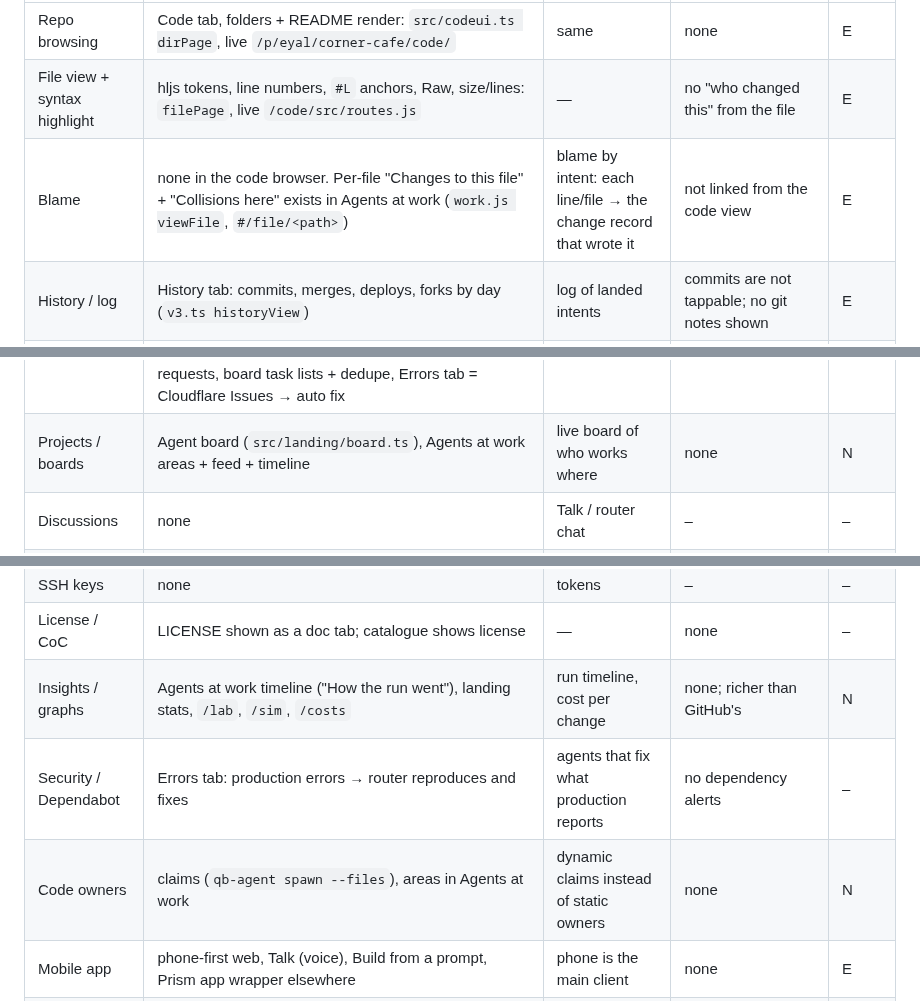
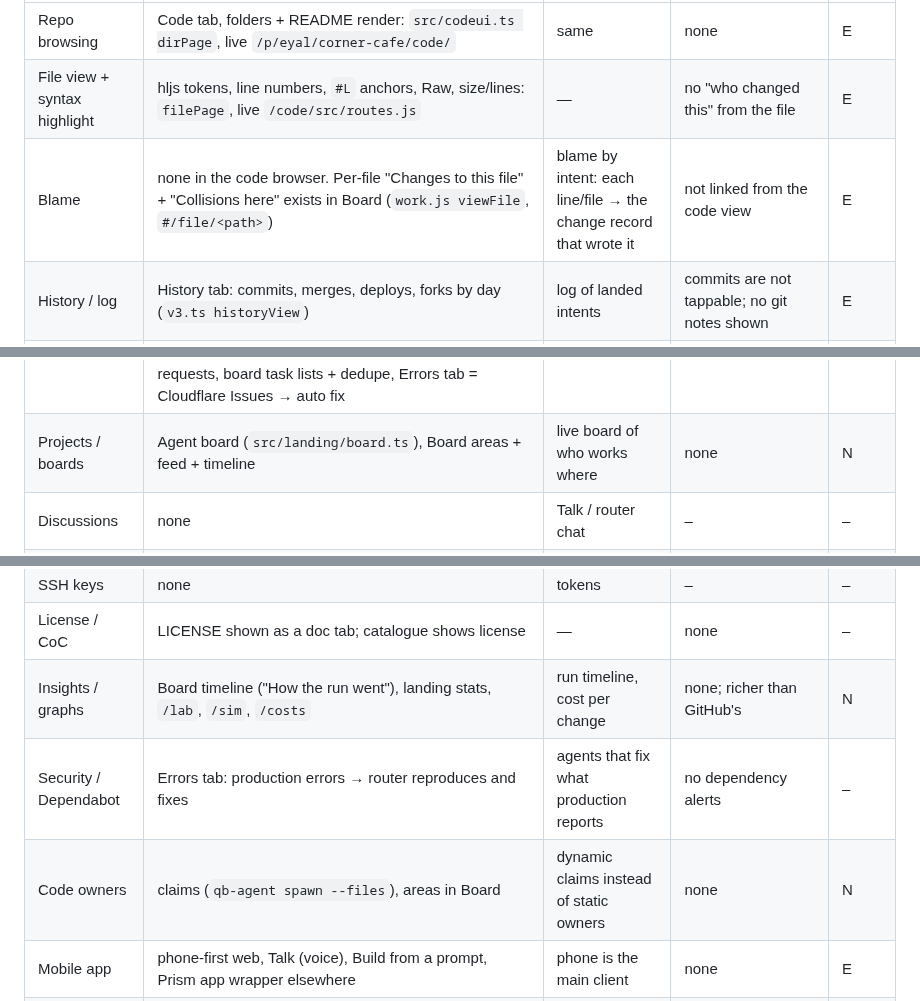
Before and after one commit to eyalev/qodebase, a Markdown page: docs/contest/github-parity.md, 3 parts joined by grey strips. Drawn GitHub-style.

```diff
--- a/docs/contest/github-parity.md
+++ b/docs/contest/github-parity.md
@@ -28,7 +28,7 @@ Legend, judge column: **E** = a judge will look for it, **N** = nice, **–** =
 |---|---|---|---|---|
 | Repo browsing | Code tab, folders + README render: `src/codeui.ts dirPage`, live `/p/eyal/corner-cafe/code/` | same | none | E |
 | File view + syntax highlight | hljs tokens, line numbers, `#L` anchors, Raw, size/lines: `filePage`, live `/code/src/routes.js` | — | no "who changed this" from the file | E |
-| Blame | none in the code browser. Per-file "Changes to this file" + "Collisions here" exists in Agents at work (`work.js viewFile`, `#/file/<path>`) | blame by intent: each line/file → the change record that wrote it | not linked from the code view | E |
+| Blame | none in the code browser. Per-file "Changes to this file" + "Collisions here" exists in Board (`work.js viewFile`, `#/file/<path>`) | blame by intent: each line/file → the change record that wrote it | not linked from the code view | E |
 | History / log | History tab: commits, merges, deploys, forks by day (`v3.ts historyView`) | log of landed intents | commits are not tappable; no git notes shown | E |
 | Commit view / diff | per-agent fork diff `/p/o/n/changes/<agent>` (`index.ts changesRoute`, `diffTrees`); change record diff with "What landed / What was reviewed" tabs (`work.js viewChange`) | diff of a change record, before/after replay | no `/commit/<sha>` for plain commits (imported repos have none) | E |
 | Branches / tags | no branches; each agent fork is a "version" tab in Code (`codeui.ts versionTabs`, `?v=<agent>`) | fork per agent = branch | no tags | N |
@@ -37,7 +37,7 @@ Legend, judge column: **E** = a judge will look for it, **N** = nice, **–** =
 | Merge conflicts | land by intent: rule replay, AI replay, owner/lead; collisions shown per file/area | replay the intent on newest main | none; it's the headline | E |
 | Merge queue / protected branch | the line: tested trains, failing change bounces alone; main only moves through the queue on landing projects | same, intent-aware | per-area queues are "designed, not built" (README) | E |
 | Issues | **Requests** (live 2026-10-13, forq b65edbb; `src/requests.ts`, `src/requestsui.ts`): anyone signed in sends a public project's owner one request (≤1,000 chars, optional screenshot and fork link); the owner's Requests tab (count badge, Inbox notice) sends it to the router as the owner's own request, replies, or closes it (done / not doing it); requesters see status and reply under Your requests. Limits 3 per project / 10 a day per person; private projects never take requests; owner can turn them off. Also: router requests, board task lists + dedupe, Errors tab = Cloudflare Issues → auto fix | issue = an *ask* the owner forwards to agents; triage = router split + duplicate check | no categories, threads, votes or labels (by design) | E |
-| Projects / boards | Agent board (`src/landing/board.ts`), Agents at work areas + feed + timeline | live board of who works where | none | N |
+| Projects / boards | Agent board (`src/landing/board.ts`), Board areas + feed + timeline | live board of who works where | none | N |
 | Discussions | none | Talk / router chat | – | – |
 | Notifications | "Needs you" section + inbox badge in header (`v3.ts` Global.inbox, `header.ts`) | asked only when something needs a person | no push/email when a change needs you | N |
 | Stars / watch / follow | none for qodebase projects; Explore shows GitHub stars of catalogue repos | — | no stars | N |
@@ -57,9 +57,9 @@ Legend, judge column: **E** = a judge will look for it, **N** = nice, **–** =
 | Clone / push over HTTPS | `qb clone` with short-lived Artifacts token (write on own projects), `git-token` API | — | no plain `git clone <url>` without qb | N |
 | SSH keys | none | tokens | – | – |
 | License / CoC | LICENSE shown as a doc tab; catalogue shows license | — | none | – |
-| Insights / graphs | Agents at work timeline ("How the run went"), landing stats, `/lab`, `/sim`, `/costs` | run timeline, cost per change | none; richer than GitHub's | N |
+| Insights / graphs | Board timeline ("How the run went"), landing stats, `/lab`, `/sim`, `/costs` | run timeline, cost per change | none; richer than GitHub's | N |
 | Security / Dependabot | Errors tab: production errors → router reproduces and fixes | agents that fix what production reports | no dependency alerts | – |
-| Code owners | claims (`qb-agent spawn --files`), areas in Agents at work | dynamic claims instead of static owners | none | N |
+| Code owners | claims (`qb-agent spawn --files`), areas in Board | dynamic claims instead of static owners | none | N |
 | Mobile app | phone-first web, Talk (voice), Build from a prompt, Prism app wrapper elsewhere | phone is the main client | none | E |
 | Import | Import from GitHub (`/import`, `qb import`), Explore mirrors 219 repos (`/gh/o/r`) | — | none | N |
 | Self-host | `/own` installs a copy into your Cloudflare account | — | none; unique | N |
```
Also changed, not shown: other parts of docs/contest/github-parity.md (+1 -1 lines), README.md (+4 -4 lines), docs/contest/submission.md (+4 -4 lines), docs/img/readme-phones.jpg.
